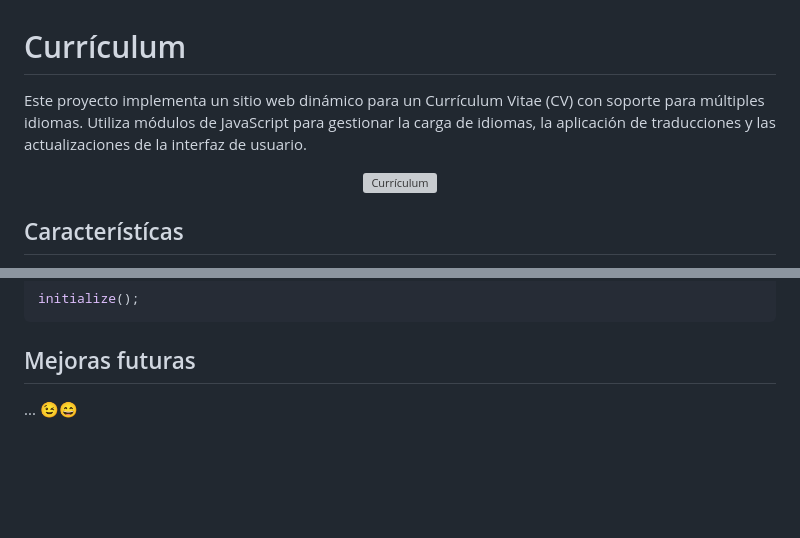
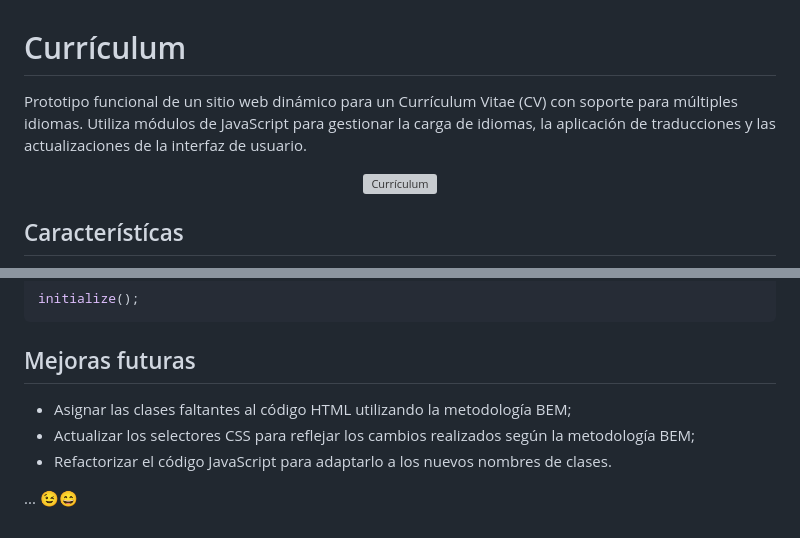
Before and after one commit to azocarone/curriculum, a Markdown page: README.md, 2 parts joined by grey strips. Rendered like a GitHub page; blank space fills up the shorter version; grey boxes are pictures that could not be loaded.

```diff
--- a/README.md
+++ b/README.md
@@ -1,6 +1,6 @@
 # Currículum
 
-Este proyecto implementa un sitio web dinámico para un Currículum Vitae (CV) con soporte para múltiples idiomas. Utiliza módulos de JavaScript para gestionar la carga de idiomas, la aplicación de traducciones y las actualizaciones de la interfaz de usuario.
+Prototipo funcional de un sitio web dinámico para un Currículum Vitae (CV) con soporte para múltiples idiomas. Utiliza módulos de JavaScript para gestionar la carga de idiomas, la aplicación de traducciones y las actualizaciones de la interfaz de usuario.
 
 <div align="center"><img src="assets/img/screenshot.gif" alt="Currículum" width="683" height="384" style="border-radius: 10px;"></div>
 
@@ -58,4 +58,8 @@ initialize();
 
 ## Mejoras futuras
 
+- Asignar las clases faltantes al código HTML utilizando la metodología BEM;
+- Actualizar los selectores CSS para reflejar los cambios realizados según la metodología BEM;
+- Refactorizar el código JavaScript para adaptarlo a los nuevos nombres de clases.
+
 ... 😉😄
```
